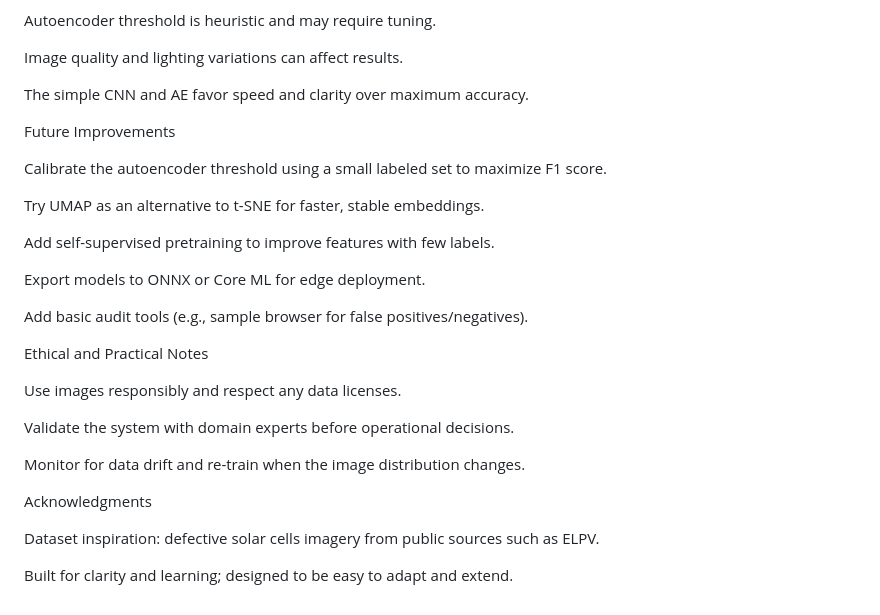
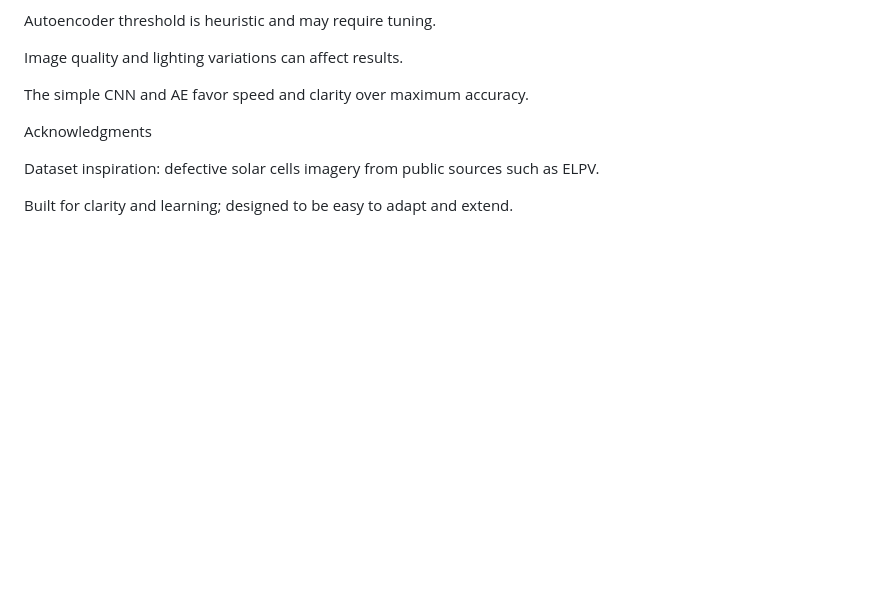
Before and after one commit to AzizahAlq/Solar-Cell-Defect-Classifier, a Markdown page: README.md, the part around the change. Drawn GitHub-style; blank space fills up the shorter version.

```diff
--- a/README.md
+++ b/README.md
@@ -144,26 +144,6 @@ Image quality and lighting variations can affect results.
 
 The simple CNN and AE favor speed and clarity over maximum accuracy.
 
-Future Improvements
-
-Calibrate the autoencoder threshold using a small labeled set to maximize F1 score.
-
-Try UMAP as an alternative to t-SNE for faster, stable embeddings.
-
-Add self-supervised pretraining to improve features with few labels.
-
-Export models to ONNX or Core ML for edge deployment.
-
-Add basic audit tools (e.g., sample browser for false positives/negatives).
-
-Ethical and Practical Notes
-
-Use images responsibly and respect any data licenses.
-
-Validate the system with domain experts before operational decisions.
-
-Monitor for data drift and re-train when the image distribution changes.
-
 
 Acknowledgments
 
```
